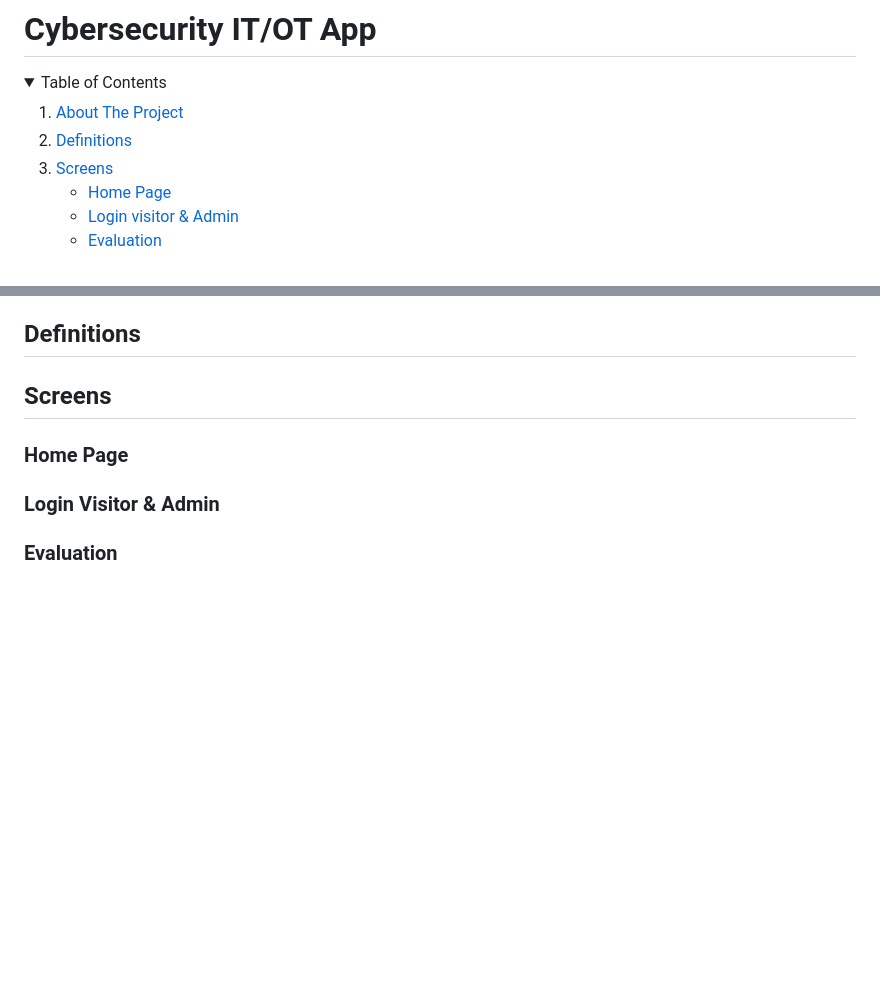
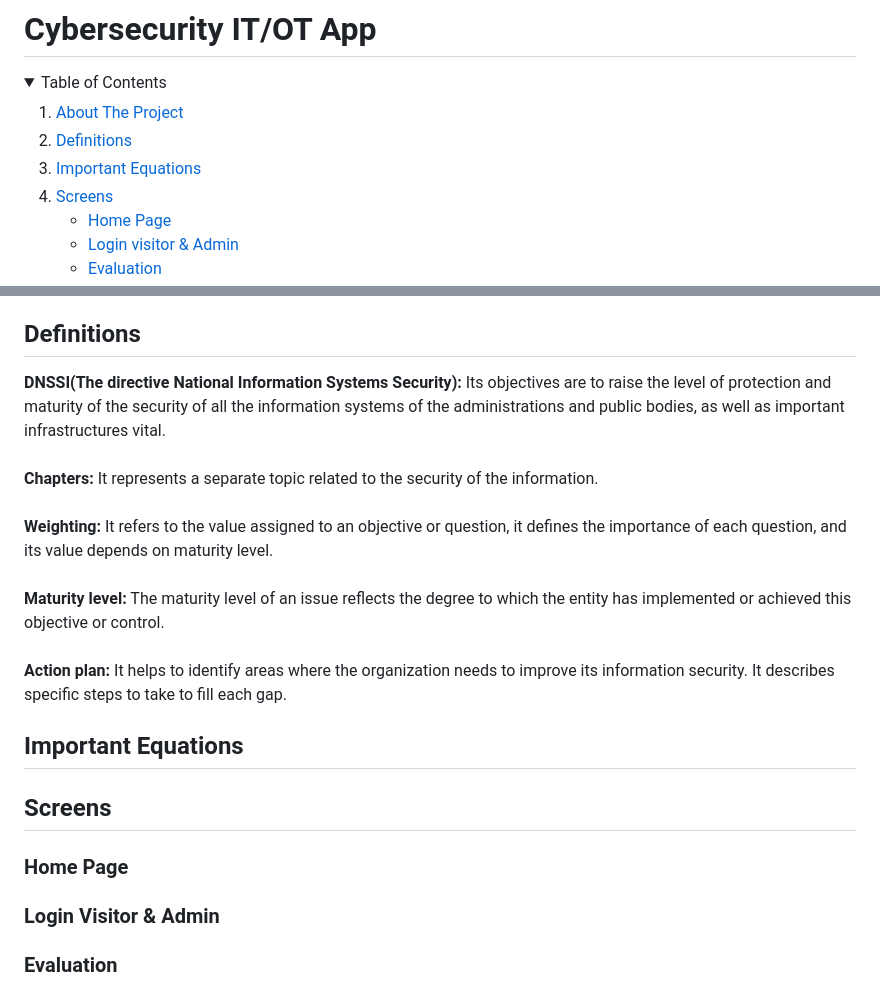
Before and after one commit to najouaelfethi/Cybersecurity-Managment-System, a Markdown page: README.md, 2 parts joined by grey strips. GitHub-like rendering; folded sections open; blank space fills up the shorter version.

```diff
--- a/README.md
+++ b/README.md
@@ -6,6 +6,7 @@
       <a href="#about-the-project">About The Project</a>
     </li>
     <li><a href="#definitions">Definitions</a></li>
+    <li><a href="#equations">Important Equations</a></li>
     <li><a href="#screens">Screens</a>
     <ul>
         <li><a href="#homePage">Home Page </a></li>
@@ -46,6 +47,13 @@ The platform aims to strengthen the security of the site's informational and ope
 </p>
 
 ## Definitions
+**DNSSI(The directive National Information Systems Security):**  Its objectives are to raise the level of protection and maturity of the security of all the information systems of the administrations and public bodies, as well as important infrastructures vital.<br><br>
+**Chapters:** It represents a separate topic related to the security of the information.<br><br>
+**Weighting:** It refers to the value assigned to an objective or question, it defines the importance of each question, and its value depends on maturity level.<br><br>
+**Maturity level:** The maturity level of an issue reflects the degree to which the entity has implemented or achieved this objective or control.<br><br>
+**Action plan:** It helps to identify areas where the organization needs to improve its information security. It describes specific steps to take to fill each gap.
+
+## Important Equations
 ## Screens
 ### Home Page
 ### Login Visitor & Admin
```
